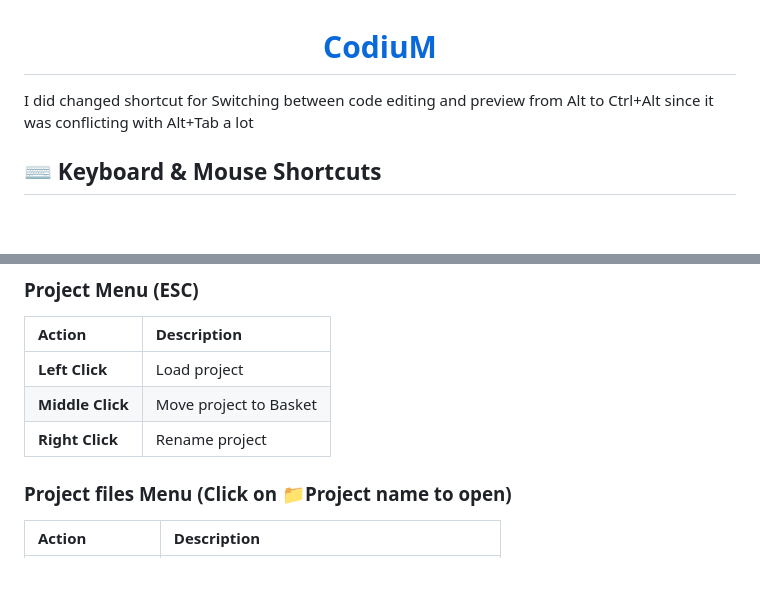
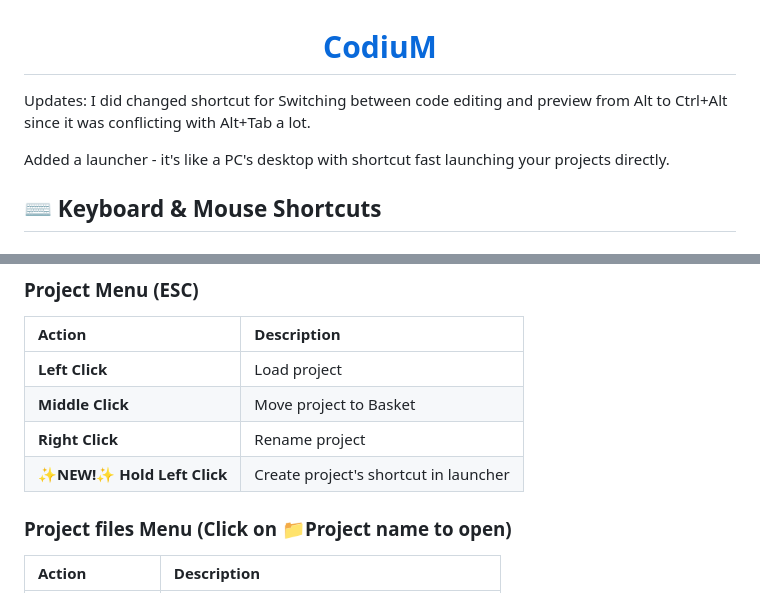
Before and after one commit to EnoxyuM/enoxyum.github.io, a Markdown page: README.md, 2 parts joined by grey strips. GitHub-like rendering; blank space fills up the shorter version.

```diff
--- a/README.md
+++ b/README.md
@@ -4,7 +4,10 @@
   </h1>
 </div>
 
-I did changed shortcut for Switching between code editing and preview from Alt to Ctrl+Alt since it was conflicting with Alt+Tab a lot
+Updates:
+I did changed shortcut for Switching between code editing and preview from Alt to Ctrl+Alt since it was conflicting with Alt+Tab a lot.
+
+Added a launcher - it's like a PC's desktop with shortcut fast launching your projects directly.
 
 ## ⌨️ Keyboard & Mouse Shortcuts
 
@@ -32,6 +35,7 @@ I did changed shortcut for Switching between code editing and preview from Alt t
 | **Left Click** | Load project |
 | **Middle Click** | Move project to Basket |
 | **Right Click** | Rename project |
+| **✨NEW!✨ Hold Left Click** | Create project's shortcut in launcher |
 
 ### Project files Menu (Click on 📁Project name to open)
 | Action | Description |
```
